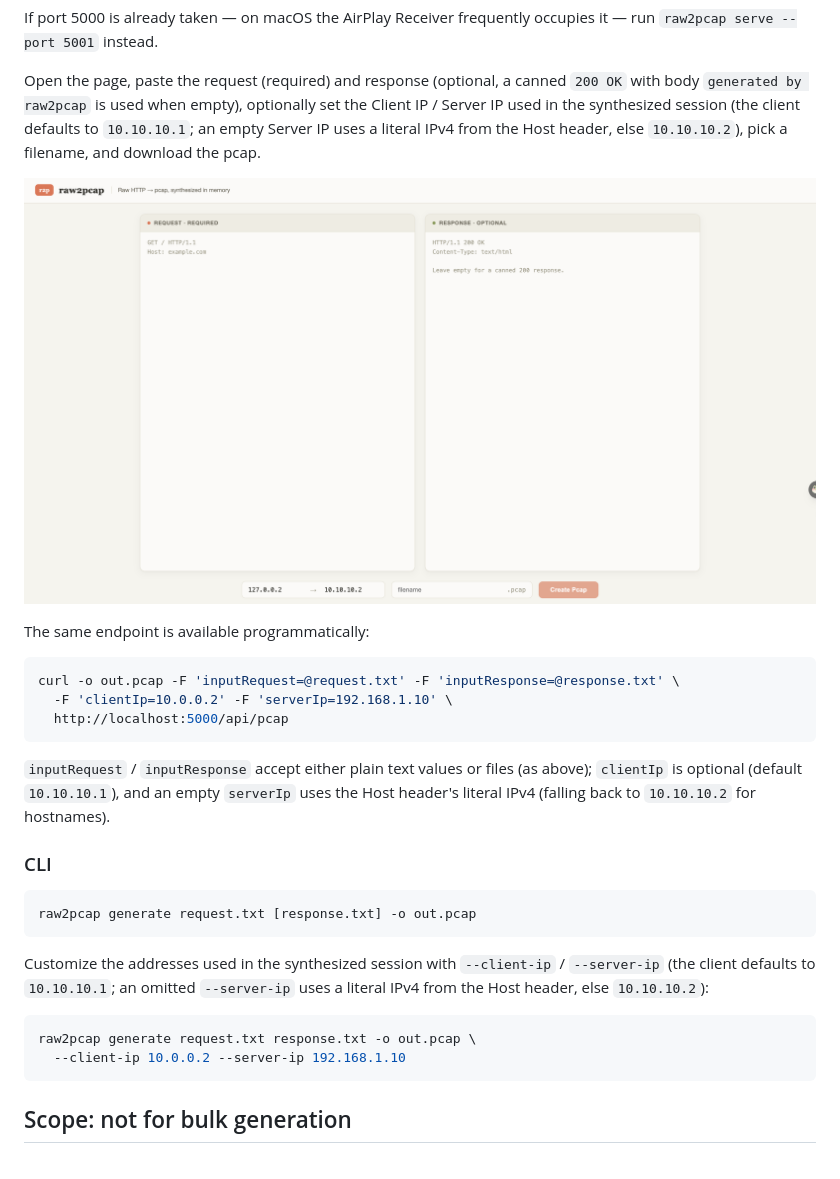
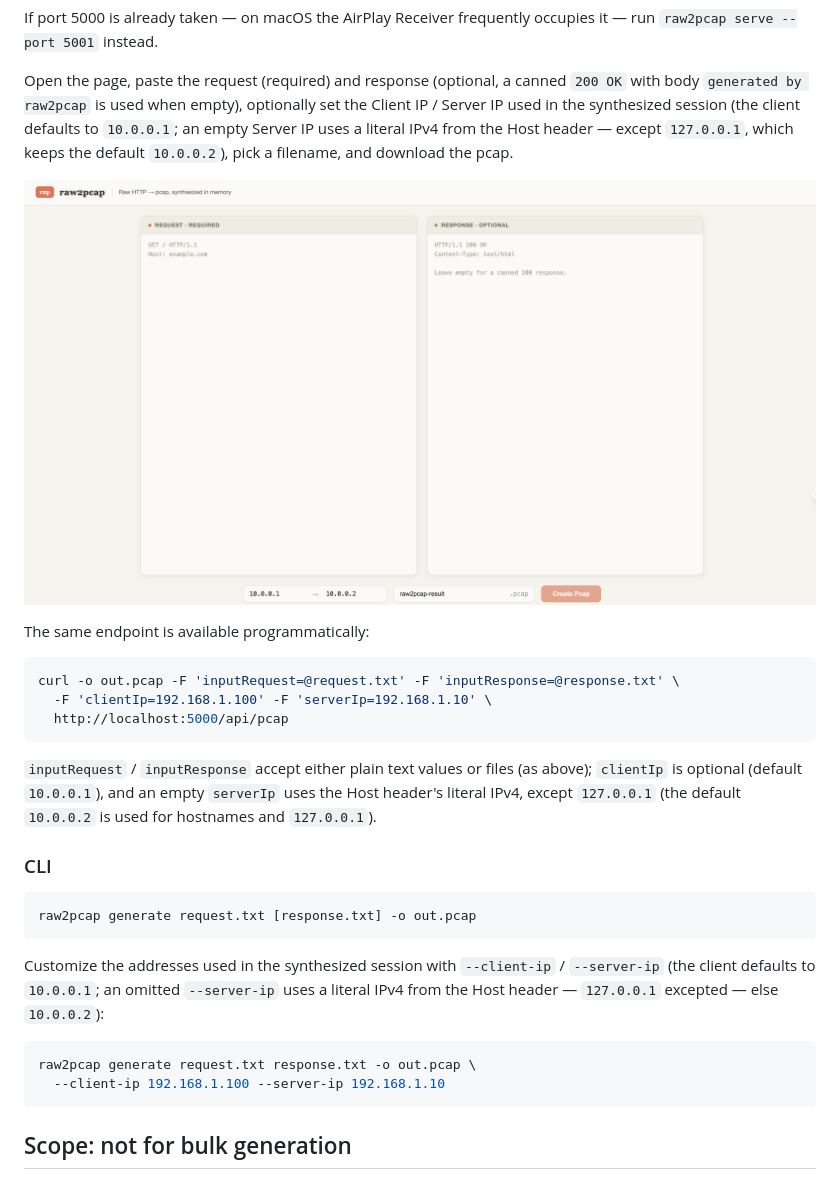
Before and after one commit to hack2xia/raw2pcap, a Markdown page: README.md, the part around the change. Rendered like a GitHub page; pictures changed too: r2p.png.

````diff
--- a/README.md
+++ b/README.md
@@ -67,8 +67,9 @@ occupies it — run `raw2pcap serve --port 5001` instead.
 Open the page, paste the request (required) and response (optional, a canned
 `200 OK` with body `generated by raw2pcap` is used when empty), optionally
 set the Client IP / Server IP used in the synthesized session (the client
-defaults to `10.10.10.1`; an empty Server IP uses a literal IPv4 from the
-Host header, else `10.10.10.2`), pick a filename, and download the pcap.
+defaults to `10.0.0.1`; an empty Server IP uses a literal IPv4 from the
+Host header — except `127.0.0.1`, which keeps the default `10.0.0.2`),
+pick a filename, and download the pcap.
 
 ![raw2pcap web UI](r2p.png)
 
@@ -76,14 +77,14 @@ The same endpoint is available programmatically:
 
 ```bash
 curl -o out.pcap -F 'inputRequest=@request.txt' -F 'inputResponse=@response.txt' \
-  -F 'clientIp=10.0.0.2' -F 'serverIp=192.168.1.10' \
+  -F 'clientIp=192.168.1.100' -F 'serverIp=192.168.1.10' \
   http://localhost:5000/api/pcap
 ```
 
 `inputRequest` / `inputResponse` accept either plain text values or files
-(as above); `clientIp` is optional (default `10.10.10.1`), and an empty
-`serverIp` uses the Host header's literal IPv4 (falling back to `10.10.10.2`
-for hostnames).
+(as above); `clientIp` is optional (default `10.0.0.1`), and an empty
+`serverIp` uses the Host header's literal IPv4, except `127.0.0.1` (the
+default `10.0.0.2` is used for hostnames and `127.0.0.1`).
 
 ### CLI
 
@@ -92,13 +93,13 @@ raw2pcap generate request.txt [response.txt] -o out.pcap
 ```
 
 Customize the addresses used in the synthesized session with
-`--client-ip` / `--server-ip` (the client defaults to `10.10.10.1`; an
-omitted `--server-ip` uses a literal IPv4 from the Host header, else
-`10.10.10.2`):
+`--client-ip` / `--server-ip` (the client defaults to `10.0.0.1`; an
+omitted `--server-ip` uses a literal IPv4 from the Host header —
+`127.0.0.1` excepted — else `10.0.0.2`):
 
 ```bash
 raw2pcap generate request.txt response.txt -o out.pcap \
-  --client-ip 10.0.0.2 --server-ip 192.168.1.10
+  --client-ip 192.168.1.100 --server-ip 192.168.1.10
 ```
 
 ## Scope: not for bulk generation
````
Also changed, not shown: README.zh-CN.md (+5 -5 lines), 9 other files.
